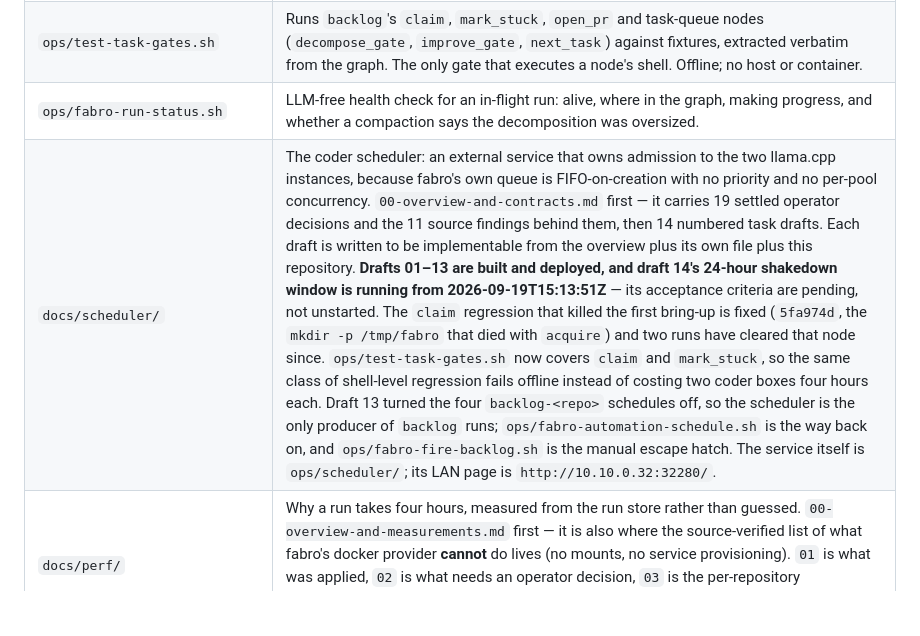
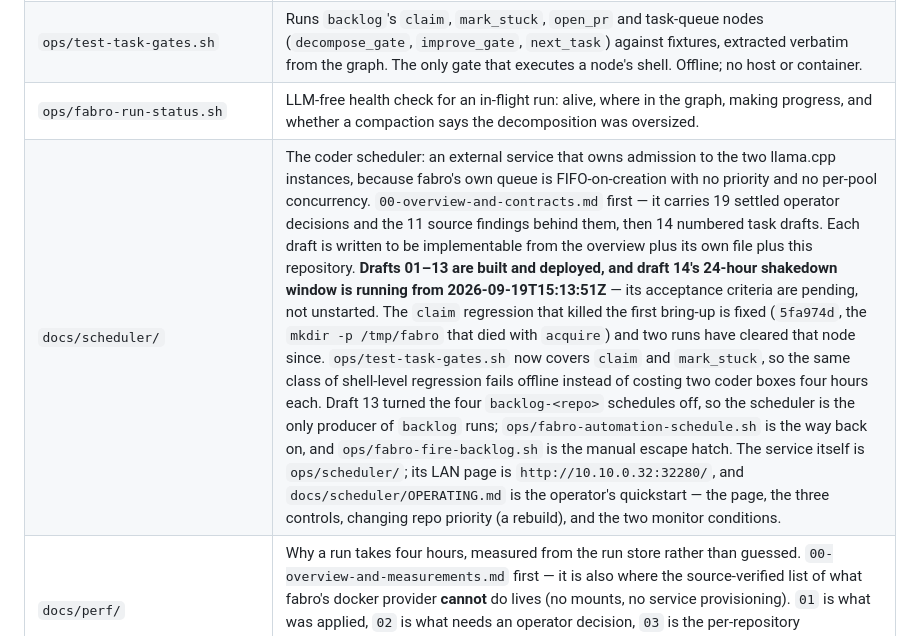
Before and after one commit to andrewthetechie/fabro-workflows, a Markdown page: AGENTS.md, the part around the change. Drawn GitHub-style; blank space fills up the shorter version.

```diff
--- a/AGENTS.md
+++ b/AGENTS.md
@@ -32,7 +32,7 @@ actually lives.
 | `ops/check-routing-schemas.py` | Catches command-node routing-schema mismatches that `fabro validate` accepts and fabro only reports at runtime. Reads the parsed AST, not the DOT text. |
 | `ops/test-task-gates.sh` | Runs `backlog`'s `claim`, `mark_stuck`, `open_pr` and task-queue nodes (`decompose_gate`, `improve_gate`, `next_task`) against fixtures, extracted verbatim from the graph. The only gate that executes a node's shell. Offline; no host or container. |
 | `ops/fabro-run-status.sh` | LLM-free health check for an in-flight run: alive, where in the graph, making progress, and whether a compaction says the decomposition was oversized. |
-| `docs/scheduler/` | The coder scheduler: an external service that owns admission to the two llama.cpp instances, because fabro's own queue is FIFO-on-creation with no priority and no per-pool concurrency. `00-overview-and-contracts.md` first — it carries 19 settled operator decisions and the 11 source findings behind them, then 14 numbered task drafts. Each draft is written to be implementable from the overview plus its own file plus this repository. **Drafts 01–13 are built and deployed, and draft 14's 24-hour shakedown window is running from 2026-09-19T15:13:51Z** — its acceptance criteria are pending, not unstarted. The `claim` regression that killed the first bring-up is fixed (`5fa974d`, the `mkdir -p /tmp/fabro` that died with `acquire`) and two runs have cleared that node since. `ops/test-task-gates.sh` now covers `claim` and `mark_stuck`, so the same class of shell-level regression fails offline instead of costing two coder boxes four hours each. Draft 13 turned the four `backlog-<repo>` schedules off, so the scheduler is the only producer of `backlog` runs; `ops/fabro-automation-schedule.sh` is the way back on, and `ops/fabro-fire-backlog.sh` is the manual escape hatch. The service itself is `ops/scheduler/`; its LAN page is `http://10.10.0.32:32280/`. |
+| `docs/scheduler/` | The coder scheduler: an external service that owns admission to the two llama.cpp instances, because fabro's own queue is FIFO-on-creation with no priority and no per-pool concurrency. `00-overview-and-contracts.md` first — it carries 19 settled operator decisions and the 11 source findings behind them, then 14 numbered task drafts. Each draft is written to be implementable from the overview plus its own file plus this repository. **Drafts 01–13 are built and deployed, and draft 14's 24-hour shakedown window is running from 2026-09-19T15:13:51Z** — its acceptance criteria are pending, not unstarted. The `claim` regression that killed the first bring-up is fixed (`5fa974d`, the `mkdir -p /tmp/fabro` that died with `acquire`) and two runs have cleared that node since. `ops/test-task-gates.sh` now covers `claim` and `mark_stuck`, so the same class of shell-level regression fails offline instead of costing two coder boxes four hours each. Draft 13 turned the four `backlog-<repo>` schedules off, so the scheduler is the only producer of `backlog` runs; `ops/fabro-automation-schedule.sh` is the way back on, and `ops/fabro-fire-backlog.sh` is the manual escape hatch. The service itself is `ops/scheduler/`; its LAN page is `http://10.10.0.32:32280/`, and `docs/scheduler/OPERATING.md` is the operator's quickstart — the page, the three controls, changing repo priority (a rebuild), and the two monitor conditions. |
 | `docs/perf/` | Why a run takes four hours, measured from the run store rather than guessed. `00-overview-and-measurements.md` first — it is also where the source-verified list of what fabro's docker provider **cannot** do lives (no mounts, no service provisioning). `01` is what was applied, `02` is what needs an operator decision, `03` is the per-repository `.fabro/ci.sh` work, `04` is why compaction is a sizing alarm rather than a cost and what the task-size work changed. |
 | `docs/research_improvements/` | An audit of all three packages against the Fabro source: what we hand-roll that Fabro already does, four operator-observed gaps traced to Fabro lines, and nine settled dead ends. A plan, not a changelog — nothing in it has been applied. `00-overview.md` first. |
 | `.scratch/` | Untracked working notes. |
```
Also changed, not shown: docs/scheduler/OPERATING.md (added, +218 -0 lines), ops/README.md (+3 -0 lines).
